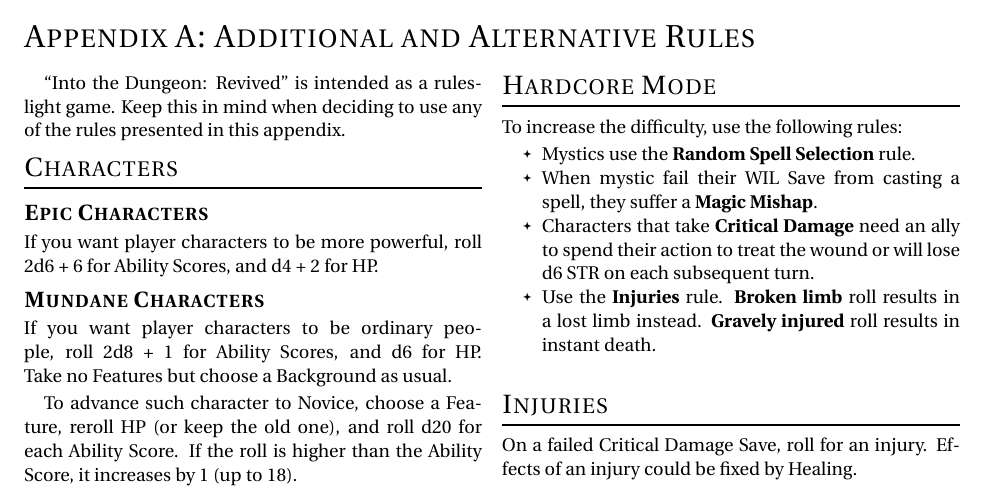
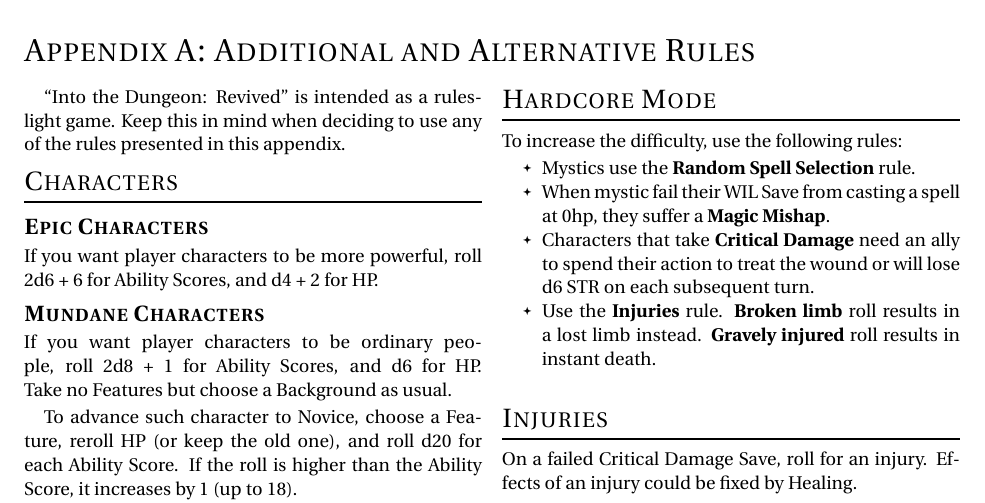
Before and after one commit to Vladar4/itdr, a LaTeX document (part_a1.tex): part of page 1 of 7, cut so that both start at the same text. Compiled offline with pdfLaTeX.

Commit message:
part_a1: minor clarification for hardcore mode

```diff
--- a/part_a1.tex
+++ b/part_a1.tex
@@ -48,7 +48,7 @@
 To increase the difficulty, use the following rules:
 \begin{itemize}
 	\item Mystics use the \textbf{Random Spell Selection} rule.
-	\item When mystic fail their \save{WIL} from casting a spell, they suffer a \textbf{Magic Mishap}.
+	\item When mystic fail their \save{WIL} from casting a spell at 0hp, they suffer a \textbf{Magic Mishap}.
 	\item Characters that take \textbf{Critical Damage} need an ally to spend their action to treat the wound or will lose d6~STR on each subsequent turn.
 	\item Use the \textbf{Injuries} rule. \textbf{Broken limb} roll results in a lost limb instead. \textbf{Gravely injured} roll \mbox{results} in instant death.
 \end{itemize}
```
